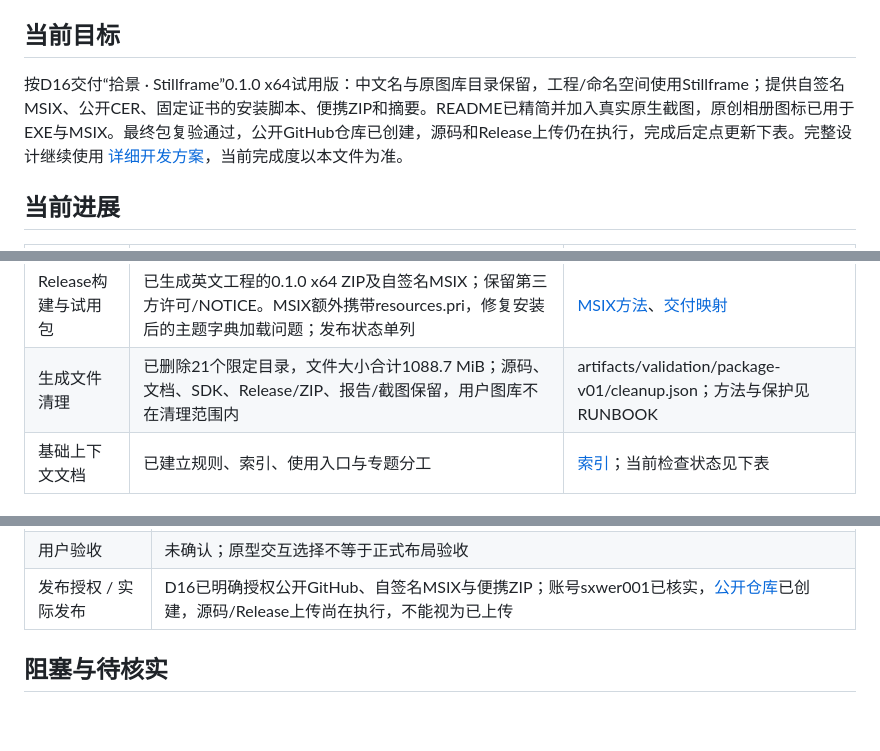
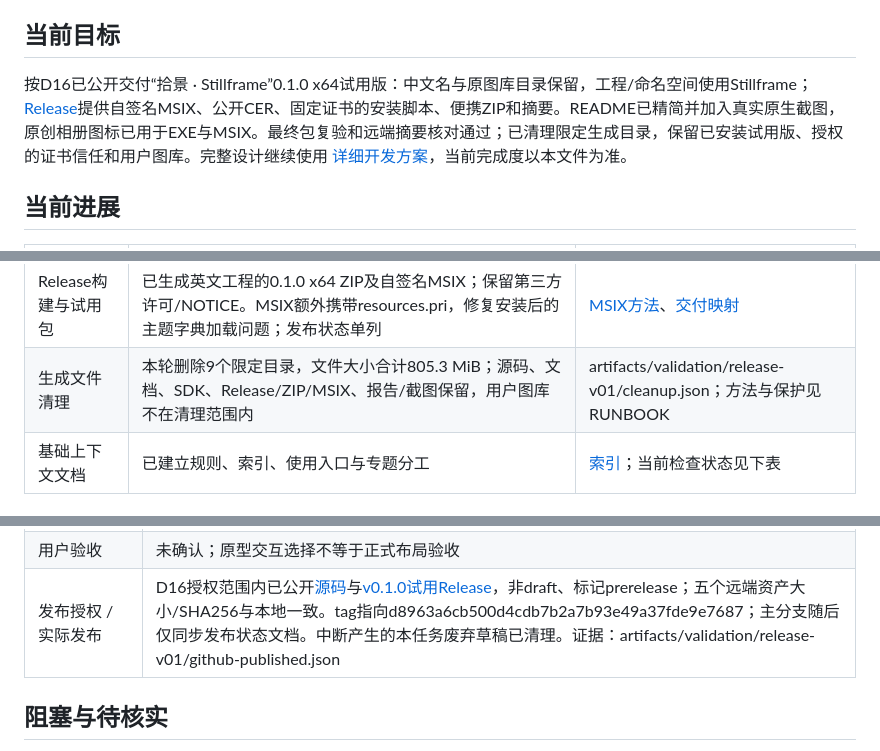
Before and after one commit to sxwer001/Stillframe, a Markdown page: docs/context/NOW.md, 3 parts joined by grey strips. Drawn GitHub-style; blank space fills up the shorter version.

```diff
--- a/docs/context/NOW.md
+++ b/docs/context/NOW.md
@@ -4,7 +4,7 @@
 
 ## 当前目标
 
-按D16交付“拾景 · Stillframe”0.1.0 x64试用版：中文名与原图库目录保留，工程/命名空间使用Stillframe；提供自签名MSIX、公开CER、固定证书的安装脚本、便携ZIP和摘要。README已精简并加入真实原生截图，原创相册图标已用于EXE与MSIX。最终包复验通过，公开GitHub仓库已创建，源码和Release上传仍在执行，完成后定点更新下表。完整设计继续使用 [详细开发方案](../Windows壁纸软件-详细开发方案.html)，当前完成度以本文件为准。
+按D16已公开交付“拾景 · Stillframe”0.1.0 x64试用版：中文名与原图库目录保留，工程/命名空间使用Stillframe；[Release](https://github.com/sxwer001/Stillframe/releases/tag/v0.1.0)提供自签名MSIX、公开CER、固定证书的安装脚本、便携ZIP和摘要。README已精简并加入真实原生截图，原创相册图标已用于EXE与MSIX。最终包复验和远端摘要核对通过；已清理限定生成目录，保留已安装试用版、授权的证书信任和用户图库。完整设计继续使用 [详细开发方案](../Windows壁纸软件-详细开发方案.html)，当前完成度以本文件为准。
 
 ## 当前进展
 
@@ -23,7 +23,7 @@
 | 手动锁屏 | 图片右键和详情更多菜单均可按需获取原图并调用既有Windows锁屏服务；当前只验证入口和编译，未修改用户锁屏 | [图片命令](../../src/Stillframe.App/PictureCommands.cs)、[Windows调用](../../src/Stillframe.App/Services/PersonalizationService.cs) |
 | 每日任务 | 默认关闭；运行中按执行小时检查，成功日期去重，失败15分钟重试。桌面/锁屏/通知分别启用，Windows效果未实测 | [调度](../../src/Stillframe.Core/DailyAutomation.cs)、[原生设置](../../src/Stillframe.App/AutomationView.cs)、[Windows调用](../../src/Stillframe.App/Services/PersonalizationService.cs) |
 | Release构建与试用包 | 已生成英文工程的0.1.0 x64 ZIP及自签名MSIX；保留第三方许可/NOTICE。MSIX额外携带resources.pri，修复安装后的主题字典加载问题；发布状态单列 | [MSIX方法](RUNBOOK.md#试用版msix与公开发布)、[交付映射](MAP.md#运行与部署位置) |
-| 生成文件清理 | 已删除21个限定目录，文件大小合计1088.7 MiB；源码、文档、SDK、Release/ZIP、报告/截图保留，用户图库不在清理范围内 | artifacts/validation/package-v01/cleanup.json；方法与保护见RUNBOOK |
+| 生成文件清理 | 本轮删除9个限定目录，文件大小合计805.3 MiB；源码、文档、SDK、Release/ZIP/MSIX、报告/截图保留，用户图库不在清理范围内 | artifacts/validation/release-v01/cleanup.json；方法与保护见RUNBOOK |
 | 基础上下文文档 | 已建立规则、索引、使用入口与专题分工 | [索引](../../PROJECT_INDEX.md)；当前检查状态见下表 |
 
 ## 验证状态
@@ -42,7 +42,7 @@
 | 实际桌面设置、多屏热拔插、恢复 | 已编写调用代码；没有实际修改/回滚桌面的通过证据，待手动验收 |
 | 安装/升级/卸载验证 | 已授权并通过UAC导入公开CER到LocalMachine/TrustedPeople，签名Valid。原创新图标最终MSIX卸载后重装成功；安装后的48项UI退出0，GetPackageFullName确认安装进程包身份。保留已安装试用版和用户授权的证书信任；真正跨版本升级、真实用户图库迁移与其他设备待核实。记录：artifacts/validation/release-v01/certificate-trust.txt、msix-ui.txt、msix-install.json |
 | 用户验收 | 未确认；原型交互选择不等于正式布局验收 |
-| 发布授权 / 实际发布 | D16已明确授权公开GitHub、自签名MSIX与便携ZIP；账号sxwer001已核实，[公开仓库](https://github.com/sxwer001/Stillframe)已创建，源码/Release上传尚在执行，不能视为已上传 |
+| 发布授权 / 实际发布 | D16授权范围内已公开[源码](https://github.com/sxwer001/Stillframe)与[v0.1.0试用Release](https://github.com/sxwer001/Stillframe/releases/tag/v0.1.0)，非draft、标记prerelease；五个远端资产大小/SHA256与本地一致。tag指向d8963a6cb500d4cdb7b2a7b93e49a37fde9e7687；主分支随后仅同步发布状态文档。中断产生的本任务废弃草稿已清理。证据：artifacts/validation/release-v01/github-published.json |
 
 ## 阻塞与待核实
 
```
Also changed, not shown: other parts of docs/context/NOW.md (+1 -1 lines), docs/context/MAP.md (+1 -1 lines), docs/context/RISKS.md (+8 -0 lines).
